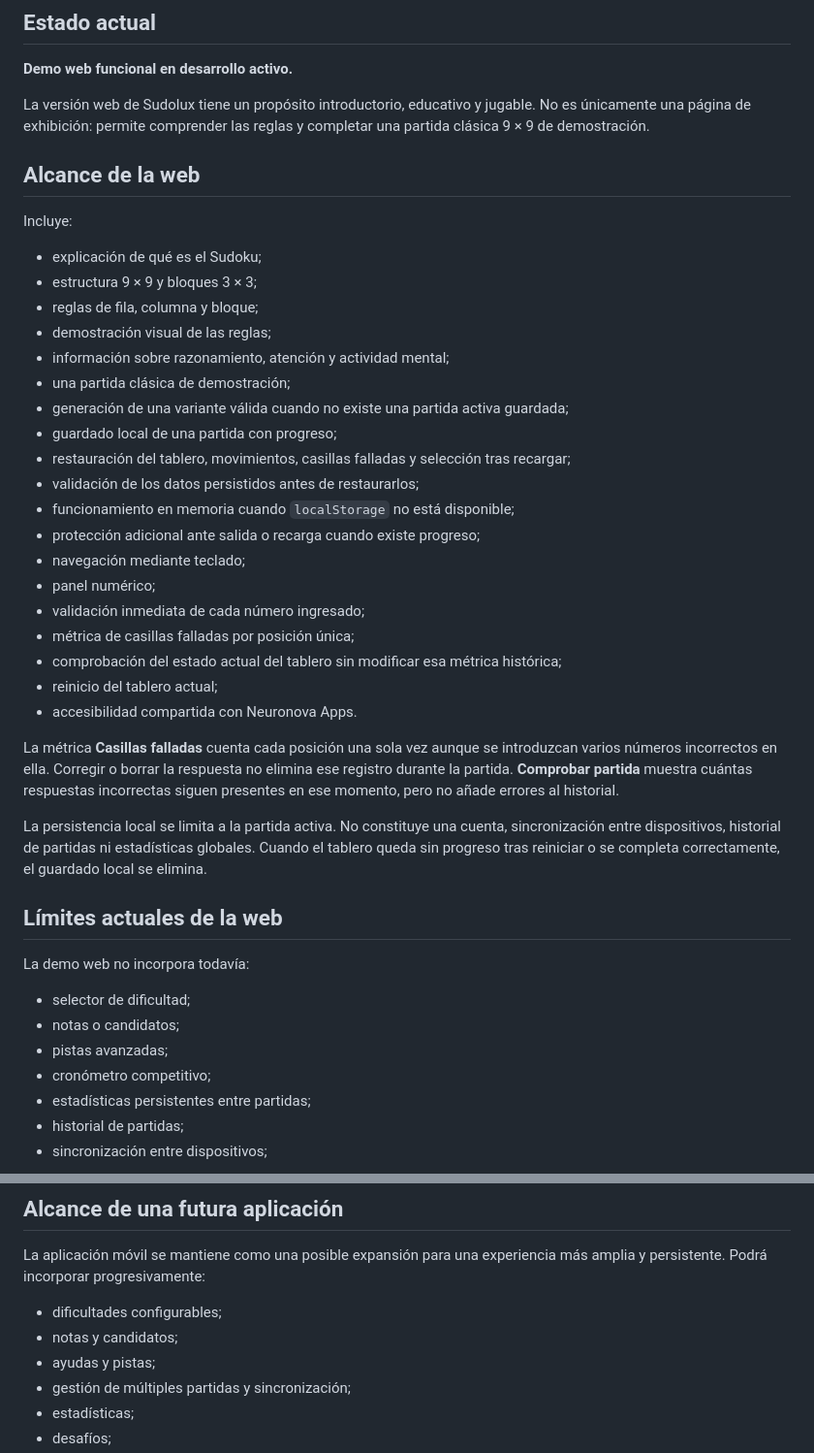
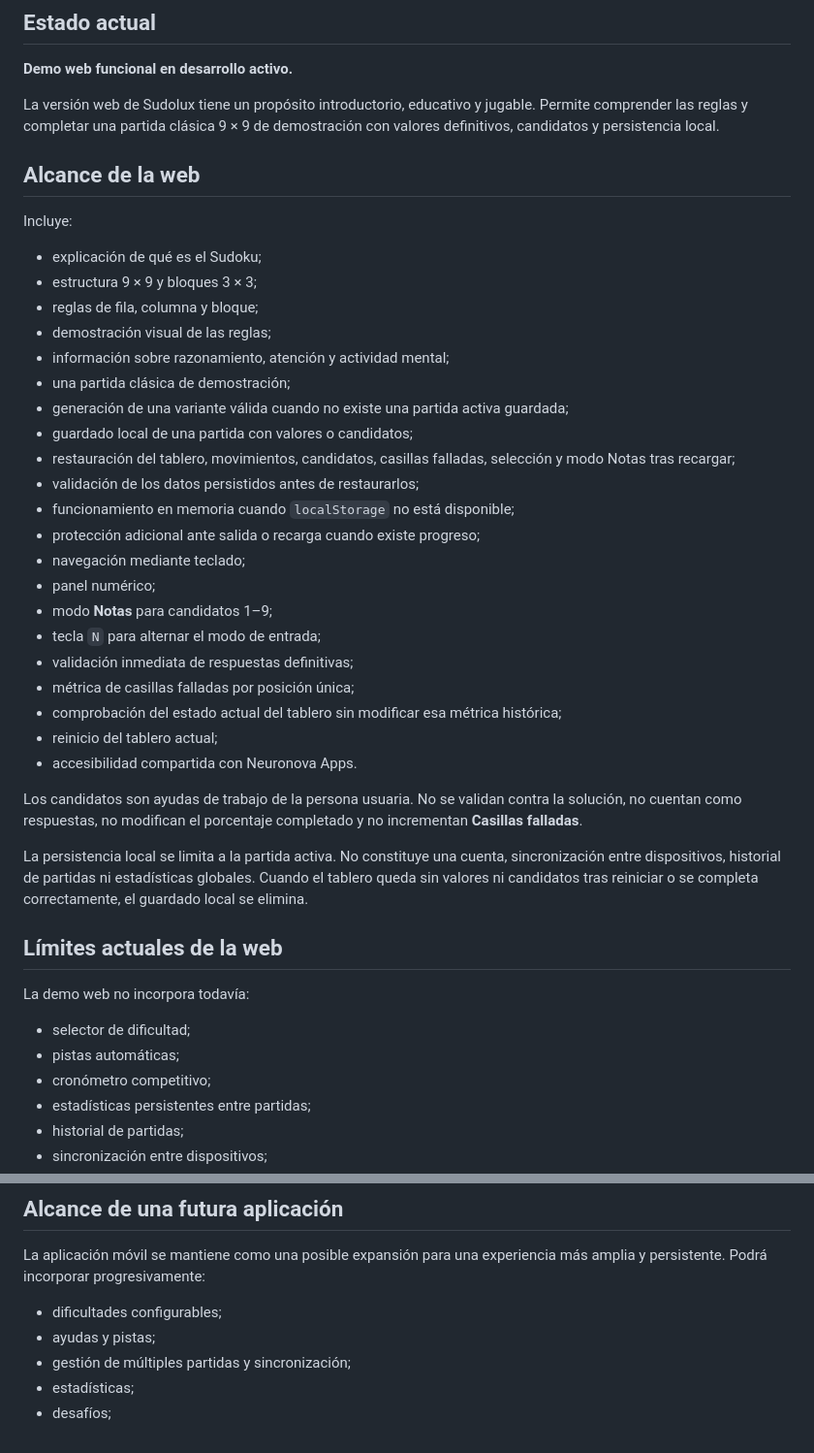
Before and after one commit to neuronova-apps/sudolux-app, a Markdown page: docs/ALCANCE.md, 2 parts joined by grey strips. Shown at 97% size. Drawn GitHub-style.

Commit message:
Move candidate notes into current Sudolux scope

```diff
--- a/docs/ALCANCE.md
+++ b/docs/ALCANCE.md
@@ -4,7 +4,7 @@
 
 **Demo web funcional en desarrollo activo.**
 
-La versión web de Sudolux tiene un propósito introductorio, educativo y jugable. No es únicamente una página de exhibición: permite comprender las reglas y completar una partida clásica 9 × 9 de demostración.
+La versión web de Sudolux tiene un propósito introductorio, educativo y jugable. Permite comprender las reglas y completar una partida clásica 9 × 9 de demostración con valores definitivos, candidatos y persistencia local.
 
 ## Alcance de la web
 
@@ -17,30 +17,31 @@ Incluye:
 - información sobre razonamiento, atención y actividad mental;
 - una partida clásica de demostración;
 - generación de una variante válida cuando no existe una partida activa guardada;
-- guardado local de una partida con progreso;
-- restauración del tablero, movimientos, casillas falladas y selección tras recargar;
+- guardado local de una partida con valores o candidatos;
+- restauración del tablero, movimientos, candidatos, casillas falladas, selección y modo Notas tras recargar;
 - validación de los datos persistidos antes de restaurarlos;
 - funcionamiento en memoria cuando `localStorage` no está disponible;
 - protección adicional ante salida o recarga cuando existe progreso;
 - navegación mediante teclado;
 - panel numérico;
-- validación inmediata de cada número ingresado;
+- modo **Notas** para candidatos 1–9;
+- tecla `N` para alternar el modo de entrada;
+- validación inmediata de respuestas definitivas;
 - métrica de casillas falladas por posición única;
 - comprobación del estado actual del tablero sin modificar esa métrica histórica;
 - reinicio del tablero actual;
 - accesibilidad compartida con Neuronova Apps.
 
-La métrica **Casillas falladas** cuenta cada posición una sola vez aunque se introduzcan varios números incorrectos en ella. Corregir o borrar la respuesta no elimina ese registro durante la partida. **Comprobar partida** muestra cuántas respuestas incorrectas siguen presentes en ese momento, pero no añade errores al historial.
+Los candidatos son ayudas de trabajo de la persona usuaria. No se validan contra la solución, no cuentan como respuestas, no modifican el porcentaje completado y no incrementan **Casillas falladas**.
 
-La persistencia local se limita a la partida activa. No constituye una cuenta, sincronización entre dispositivos, historial de partidas ni estadísticas globales. Cuando el tablero queda sin progreso tras reiniciar o se completa correctamente, el guardado local se elimina.
+La persistencia local se limita a la partida activa. No constituye una cuenta, sincronización entre dispositivos, historial de partidas ni estadísticas globales. Cuando el tablero queda sin valores ni candidatos tras reiniciar o se completa correctamente, el guardado local se elimina.
 
 ## Límites actuales de la web
 
 La demo web no incorpora todavía:
 
 - selector de dificultad;
-- notas o candidatos;
-- pistas avanzadas;
+- pistas automáticas;
 - cronómetro competitivo;
 - estadísticas persistentes entre partidas;
 - historial de partidas;
@@ -57,7 +58,6 @@ Estas funciones permanecen como ampliaciones futuras. Su incorporación podrá r
 La aplicación móvil se mantiene como una posible expansión para una experiencia más amplia y persistente. Podrá incorporar progresivamente:
 
 - dificultades configurables;
-- notas y candidatos;
 - ayudas y pistas;
 - gestión de múltiples partidas y sincronización;
 - estadísticas;
```
